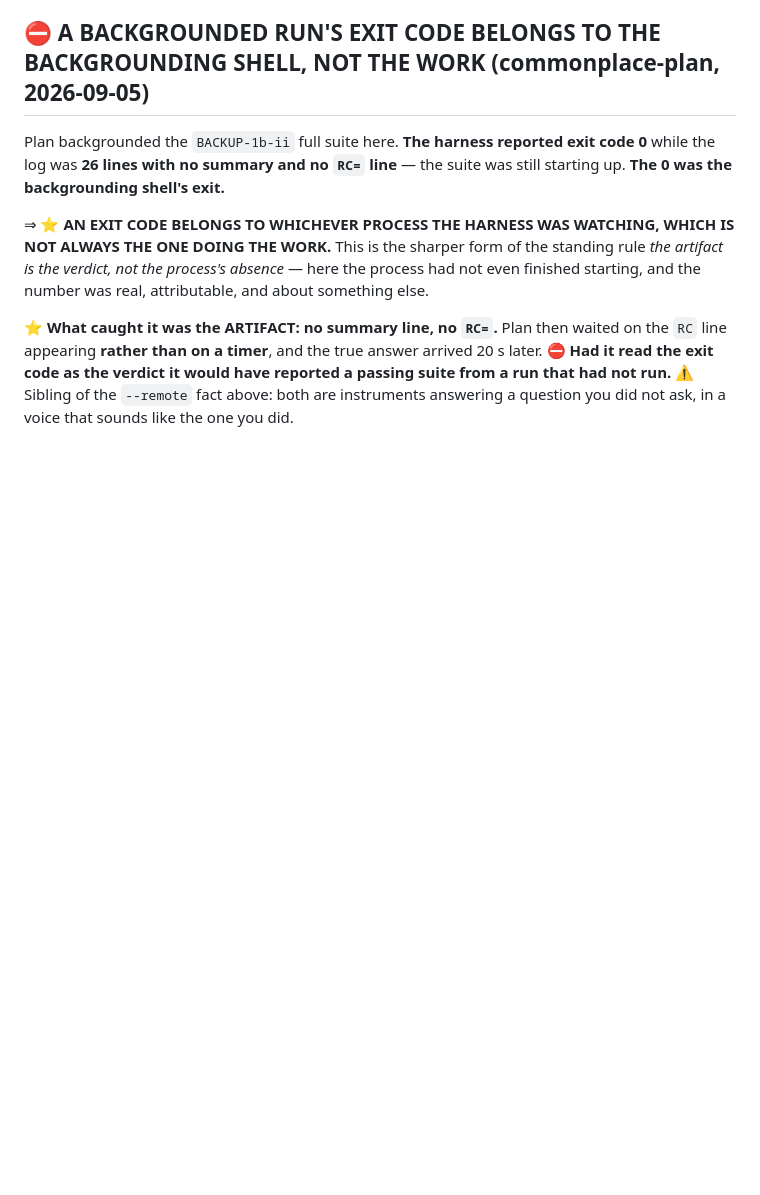
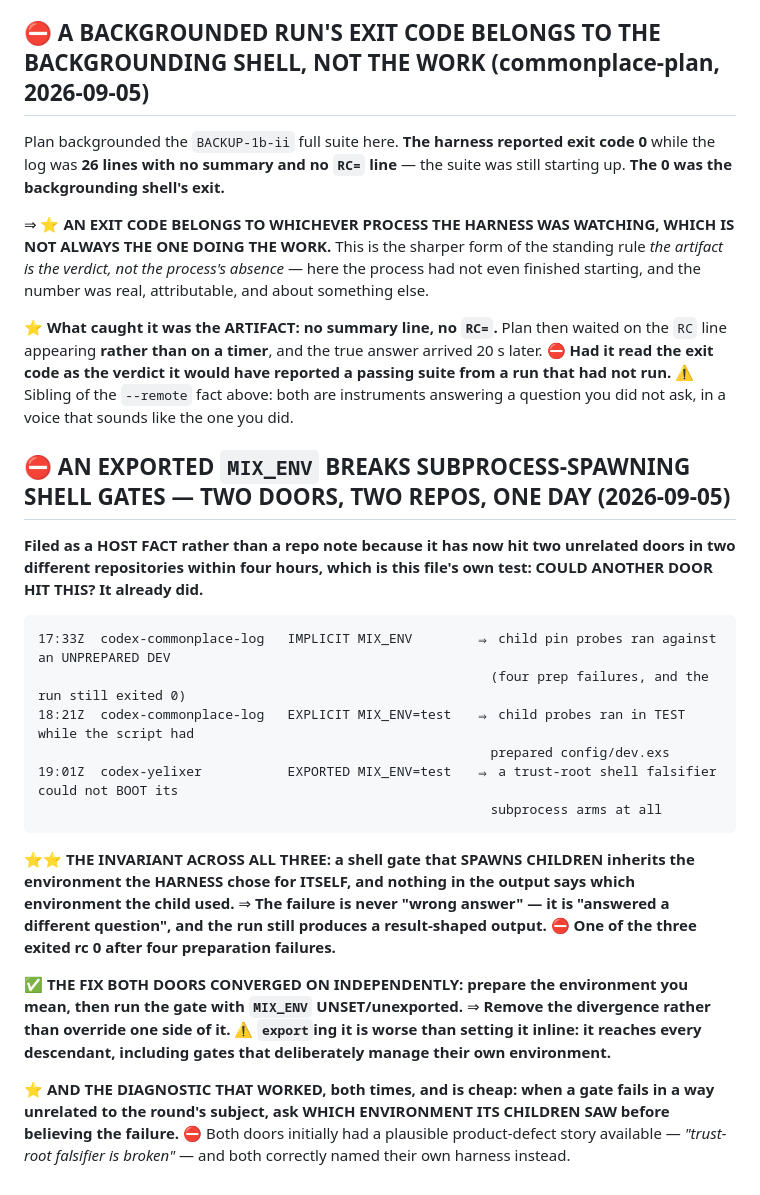
Before and after one commit to jes5199/boss-clod, a Markdown page: HOST-FACTS.md, the part around the change. Rendered like a GitHub page; blank space fills up the shorter version.

Commit message:
host fact: exported MIX_ENV breaks subprocess-spawning shell gates (two doors, two repos)

````diff
--- a/HOST-FACTS.md
+++ b/HOST-FACTS.md
@@ -765,3 +765,32 @@ appearing **rather than on a timer**, and the true answer arrived 20 s later.
 ⛔ **Had it read the exit code as the verdict it would have reported a passing suite from a run that
 had not run.** ⚠️ Sibling of the `--remote` fact above: both are instruments answering a question you
 did not ask, in a voice that sounds like the one you did.
+
+## ⛔ AN EXPORTED `MIX_ENV` BREAKS SUBPROCESS-SPAWNING SHELL GATES — TWO DOORS, TWO REPOS, ONE DAY (2026-09-05)
+
+**Filed as a HOST FACT rather than a repo note because it has now hit two unrelated doors in two
+different repositories within four hours, which is this file's own test: COULD ANOTHER DOOR HIT THIS?
+It already did.**
+
+```
+17:33Z  codex-commonplace-log   IMPLICIT MIX_ENV        ⇒ child pin probes ran against an UNPREPARED DEV
+                                                          (four prep failures, and the run still exited 0)
+18:21Z  codex-commonplace-log   EXPLICIT MIX_ENV=test   ⇒ child probes ran in TEST while the script had
+                                                          prepared config/dev.exs
+19:01Z  codex-yelixer           EXPORTED MIX_ENV=test   ⇒ a trust-root shell falsifier could not BOOT its
+                                                          subprocess arms at all
+```
+⭐⭐ **THE INVARIANT ACROSS ALL THREE: a shell gate that SPAWNS CHILDREN inherits the environment the
+HARNESS chose for ITSELF, and nothing in the output says which environment the child used.** ⇒ **The
+failure is never "wrong answer" — it is "answered a different question", and the run still produces a
+result-shaped output.** ⛔ **One of the three exited rc 0 after four preparation failures.**
+
+✅ **THE FIX BOTH DOORS CONVERGED ON INDEPENDENTLY: prepare the environment you mean, then run the gate
+with `MIX_ENV` UNSET/unexported.** ⇒ **Remove the divergence rather than override one side of it.**
+⚠️ **`export`ing it is worse than setting it inline: it reaches every descendant, including gates that
+deliberately manage their own environment.**
+
+⭐ **AND THE DIAGNOSTIC THAT WORKED, both times, and is cheap: when a gate fails in a way unrelated to
+the round's subject, ask WHICH ENVIRONMENT ITS CHILDREN SAW before believing the failure.** ⛔ Both
+doors initially had a plausible product-defect story available — *"trust-root falsifier is broken"* —
+and both correctly named their own harness instead.
````
